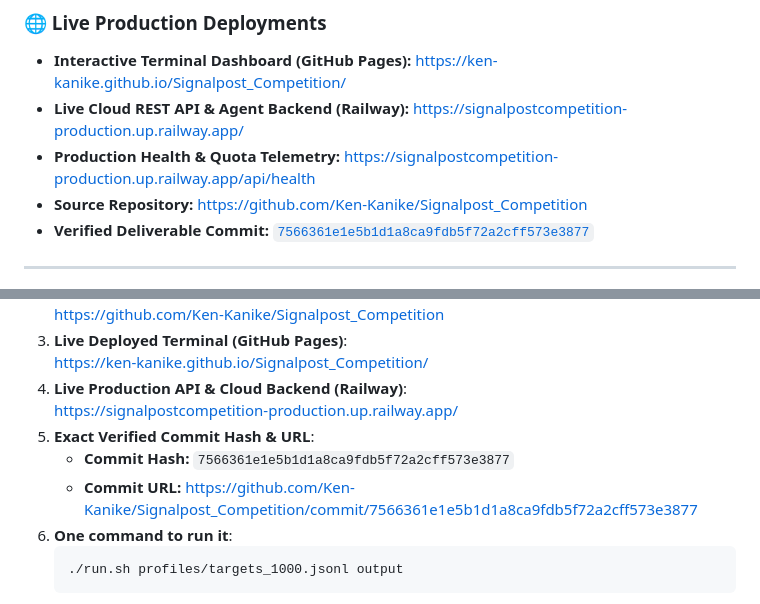
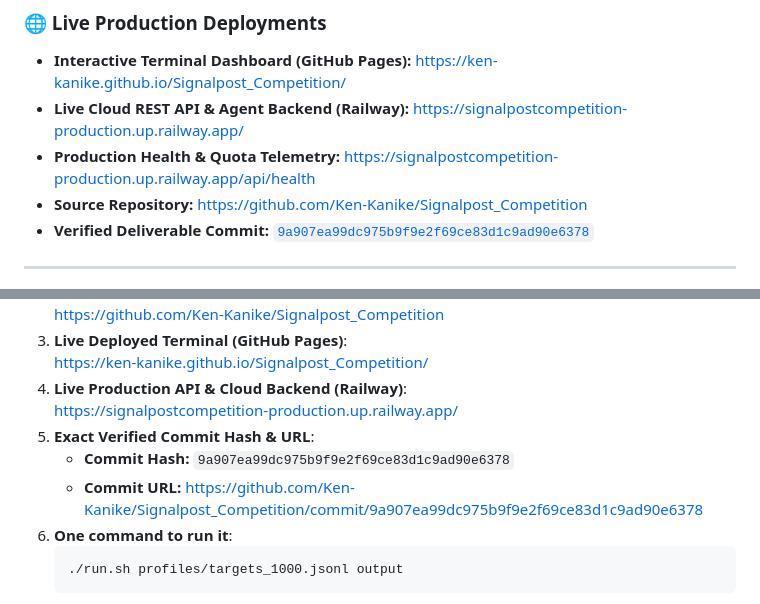
Before and after one commit to Ken-Kanike/Signalpost_Competition, a Markdown page: README.md, 2 parts joined by grey strips. GitHub-like rendering.

Commit message:
docs: sync deliverable commit hash

````diff
--- a/README.md
+++ b/README.md
@@ -20,7 +20,7 @@
 - **Live Cloud REST API & Agent Backend (Railway):** [https://signalpostcompetition-production.up.railway.app/](https://signalpostcompetition-production.up.railway.app/)
 - **Production Health & Quota Telemetry:** [https://signalpostcompetition-production.up.railway.app/api/health](https://signalpostcompetition-production.up.railway.app/api/health)
 - **Source Repository:** [https://github.com/Ken-Kanike/Signalpost_Competition](https://github.com/Ken-Kanike/Signalpost_Competition)
-- **Verified Deliverable Commit:** [`7566361e1e5b1d1a8ca9fdb5f72a2cff573e3877`](https://github.com/Ken-Kanike/Signalpost_Competition/commit/7566361e1e5b1d1a8ca9fdb5f72a2cff573e3877)
+- **Verified Deliverable Commit:** [`9a907ea99dc975b9f9e2f69ce83d1c9ad90e6378`](https://github.com/Ken-Kanike/Signalpost_Competition/commit/9a907ea99dc975b9f9e2f69ce83d1c9ad90e6378)
 
 ---
 
@@ -447,8 +447,8 @@ In accordance with the official challenge deliverables requirements:
 4. **Live Production API & Cloud Backend (Railway)**:
    [https://signalpostcompetition-production.up.railway.app/](https://signalpostcompetition-production.up.railway.app/)
 5. **Exact Verified Commit Hash & URL**:
-   - **Commit Hash:** `7566361e1e5b1d1a8ca9fdb5f72a2cff573e3877`
-   - **Commit URL:** [https://github.com/Ken-Kanike/Signalpost_Competition/commit/7566361e1e5b1d1a8ca9fdb5f72a2cff573e3877](https://github.com/Ken-Kanike/Signalpost_Competition/commit/7566361e1e5b1d1a8ca9fdb5f72a2cff573e3877)
+   - **Commit Hash:** `9a907ea99dc975b9f9e2f69ce83d1c9ad90e6378`
+   - **Commit URL:** [https://github.com/Ken-Kanike/Signalpost_Competition/commit/9a907ea99dc975b9f9e2f69ce83d1c9ad90e6378](https://github.com/Ken-Kanike/Signalpost_Competition/commit/9a907ea99dc975b9f9e2f69ce83d1c9ad90e6378)
 6. **One command to run it**:
    ```bash
    ./run.sh profiles/targets_1000.jsonl output
````
